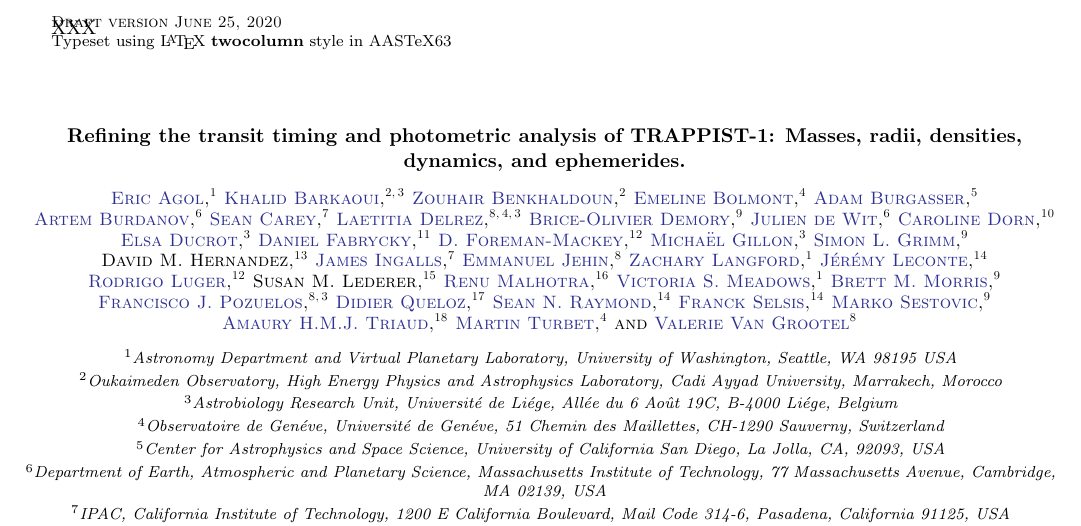
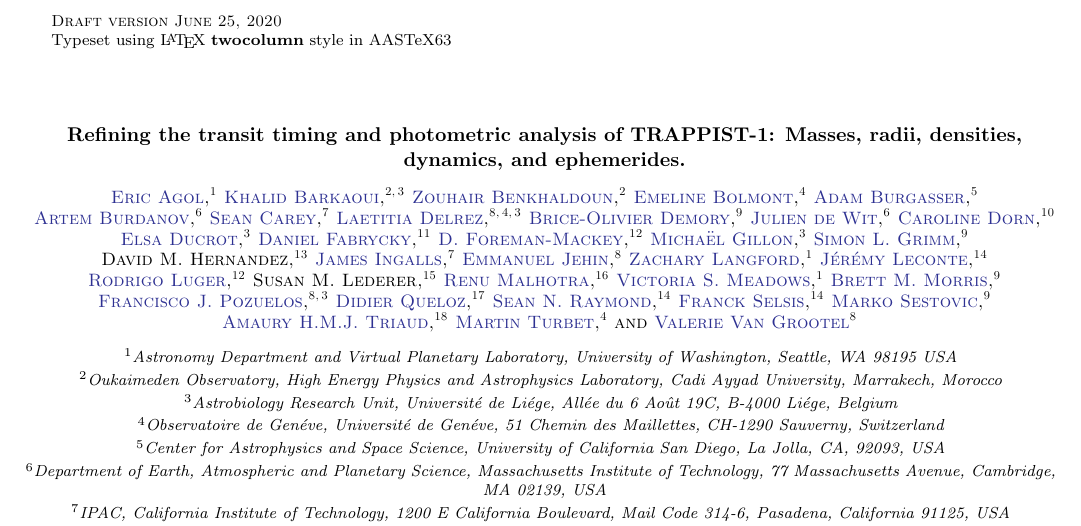
Before and after one commit to ericagol/TRAPPIST1_Spitzer, a LaTeX paper (tex/refining_trappist1_ttvs.tex): part of page 1 of 56, cut so that both start at the same text. Compiled offline with pdfLaTeX.

Commit message:
Fixing preamble

```diff
--- a/tex/refining_trappist1_ttvs.tex
+++ b/tex/refining_trappist1_ttvs.tex
@@ -355,7 +355,6 @@ We forecast JWST timing observations, and speculate on possible implications of
 %%%%% AUTHORS - PLACE YOUR OWN PACKAGES HERE %%%%%
 
 
-XXX
 % These dates will be filled out by the publisher
 %\date{Accepted XXX. Received YYY; in original form ZZZ}
 
```
Also changed, not shown: tex/refining_trappist1_ttvs.pdf.
